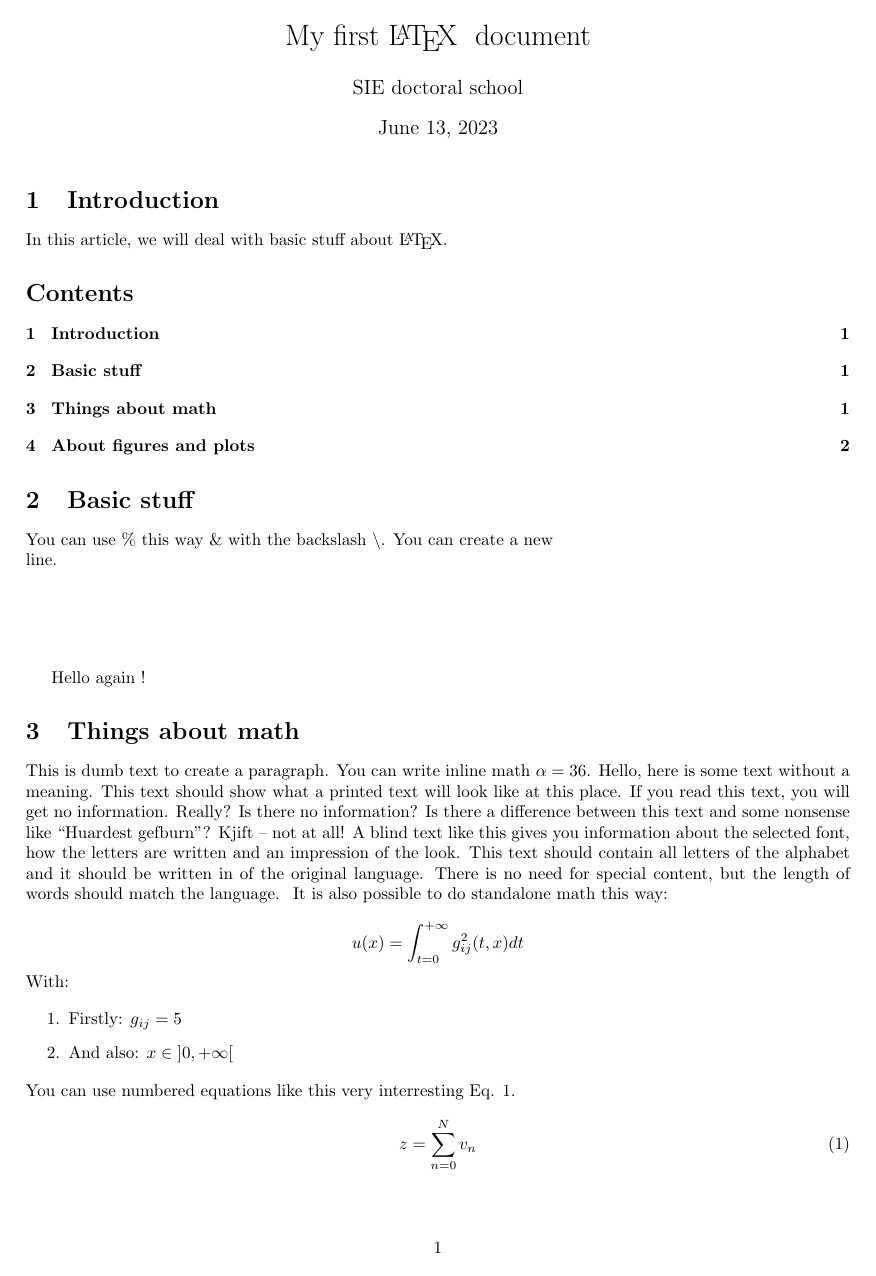
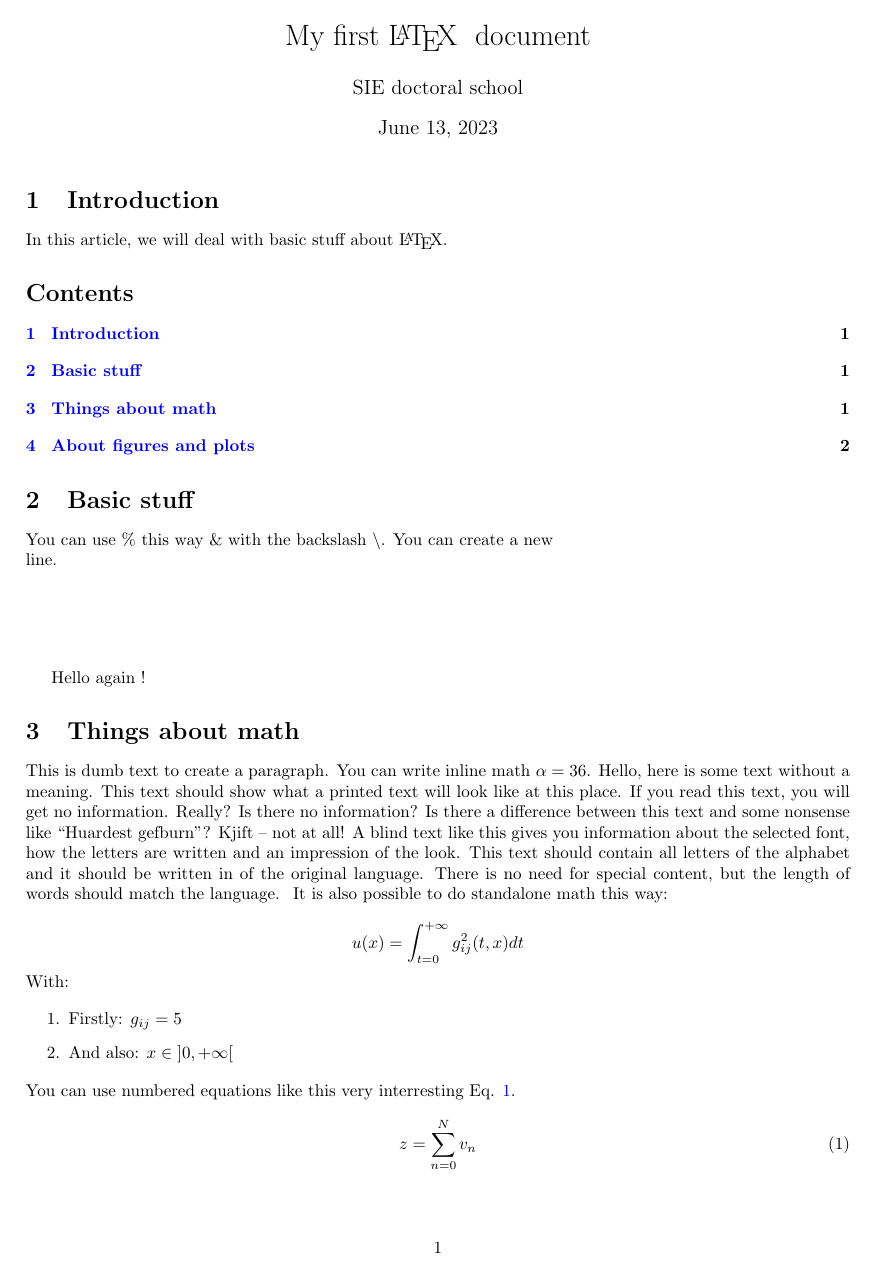
Before and after one commit to lcharleux/-2024-04-06_LaTeX_SIE_EN, a LaTeX document (basic_document/basic_document.tex): page 1 of 2. Compiled offline with pdfLaTeX.

Commit message:
Added hyperref package

```diff
--- a/basic_document/basic_document.tex
+++ b/basic_document/basic_document.tex
@@ -5,6 +5,16 @@
 \usepackage{amsfonts}
 \usepackage{amssymb}
 \usepackage{blindtext}
+\usepackage{hyperref} % HYPER LINKS
+\hypersetup{ % HYPERREF SETUP
+    colorlinks=true,
+    linkcolor=blue,
+    filecolor=magenta,
+    urlcolor=cyan,
+    pdftitle={Overleaf Example},
+    pdfpagemode=FullScreen,
+    }
+
 \usepackage[left=2cm,right=2cm,top=2cm,bottom=2cm]{geometry}
 \usepackage{graphicx} % a package to show images
 
```
